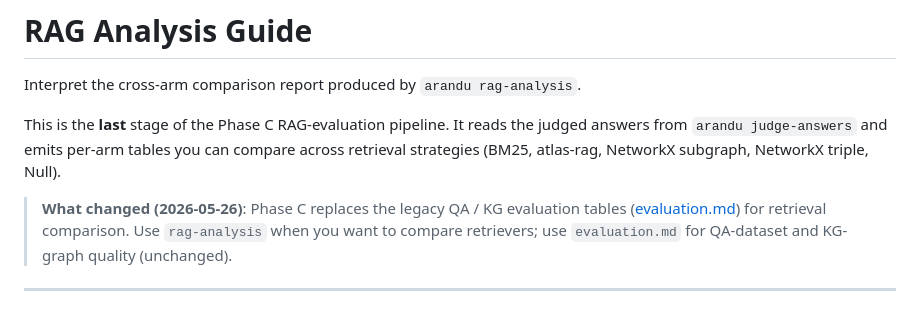
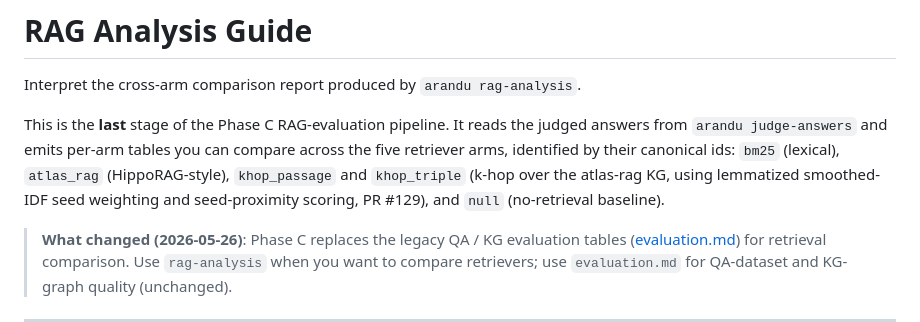
Before and after one commit to FredDsR/arandu, a Markdown page: docs/user-guide/rag-analysis.md, the part around the change. Drawn GitHub-style.

Commit message:
docs(rag): use canonical retriever arm ids in rag-analysis.md
Replace the 'BM25 / atlas-rag / NetworkX subgraph / NetworkX triple / Null'
description with the canonical arm ids bm25 / atlas_rag / khop_passage /
khop_triple / null, and note the lemmatized smoothed-IDF k-hop seed weighting
from PR #129.

Verified against src/arandu/shared/rag/retrieve/settings.py.

```diff
--- a/docs/user-guide/rag-analysis.md
+++ b/docs/user-guide/rag-analysis.md
@@ -4,8 +4,10 @@ Interpret the cross-arm comparison report produced by `arandu rag-analysis`.
 
 This is the **last** stage of the Phase C RAG-evaluation pipeline. It reads
 the judged answers from `arandu judge-answers` and emits per-arm tables you
-can compare across retrieval strategies (BM25, atlas-rag, NetworkX subgraph,
-NetworkX triple, Null).
+can compare across the five retriever arms, identified by their canonical ids:
+`bm25` (lexical), `atlas_rag` (HippoRAG-style), `khop_passage` and `khop_triple`
+(k-hop over the atlas-rag KG, using lemmatized smoothed-IDF seed weighting and
+seed-proximity scoring, PR #129), and `null` (no-retrieval baseline).
 
 > **What changed (2026-05-26)**: Phase C replaces the legacy QA / KG
 > evaluation tables ([evaluation.md](evaluation.md)) for retrieval comparison.
```
